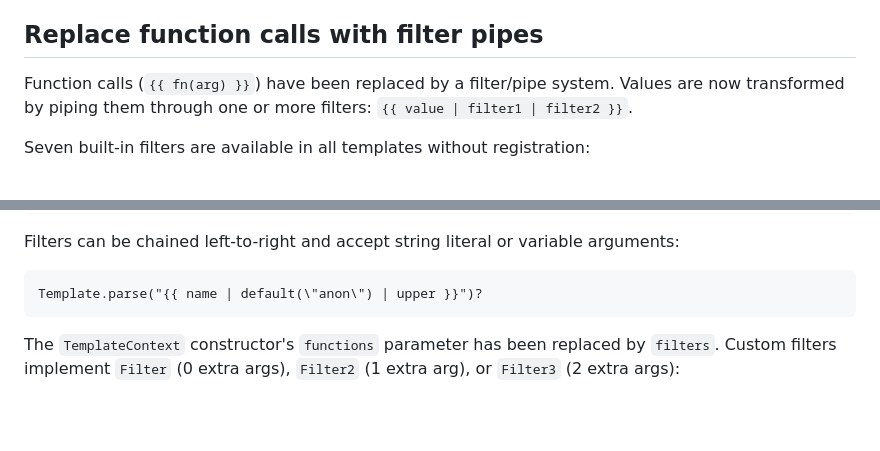
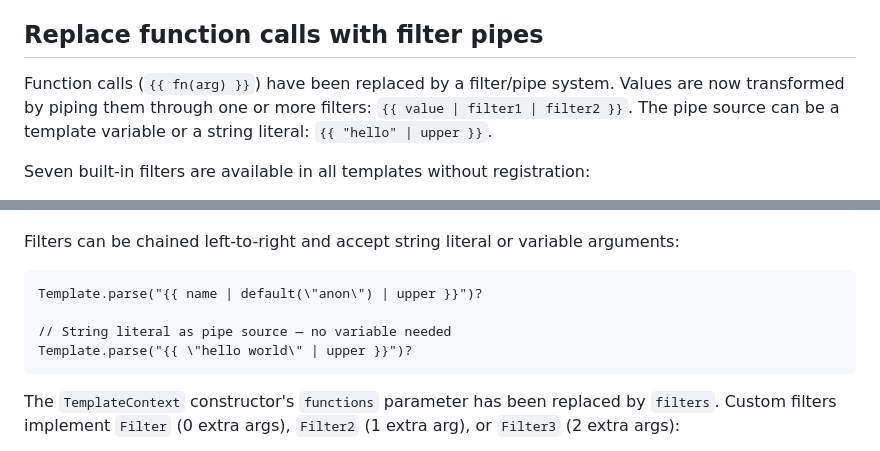
Before and after one commit to ponylang/templates, a Markdown page: .release-notes/next-release.md, 2 parts joined by grey strips. Rendered like a GitHub page; blank space fills up the shorter version.

````diff
--- a/.release-notes/next-release.md
+++ b/.release-notes/next-release.md
@@ -162,7 +162,7 @@ The right-trim on the `for` tag strips the newline that would otherwise appear b
 
 ## Replace function calls with filter pipes
 
-Function calls (`{{ fn(arg) }}`) have been replaced by a filter/pipe system. Values are now transformed by piping them through one or more filters: `{{ value | filter1 | filter2 }}`.
+Function calls (`{{ fn(arg) }}`) have been replaced by a filter/pipe system. Values are now transformed by piping them through one or more filters: `{{ value | filter1 | filter2 }}`. The pipe source can be a template variable or a string literal: `{{ "hello" | upper }}`.
 
 Seven built-in filters are available in all templates without registration:
 
@@ -203,6 +203,9 @@ Filters can be chained left-to-right and accept string literal or variable argum
 
 ```pony
 Template.parse("{{ name | default(\"anon\") | upper }}")?
+
+// String literal as pipe source — no variable needed
+Template.parse("{{ \"hello world\" | upper }}")?
 ```
 
 The `TemplateContext` constructor's `functions` parameter has been replaced by `filters`. Custom filters implement `Filter` (0 extra args), `Filter2` (1 extra arg), or `Filter3` (2 extra args):
````
Also changed, not shown: .release-notes/string-literal-pipe-source.md (deleted, +0 -10 lines).
